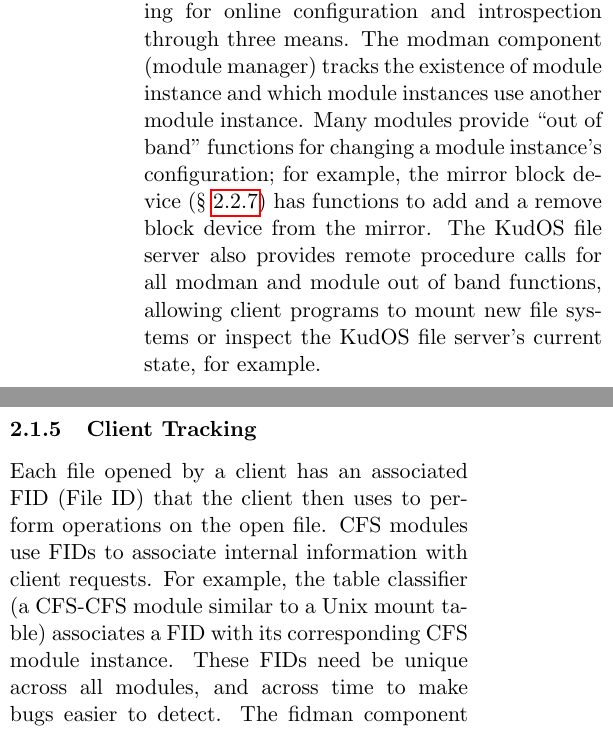
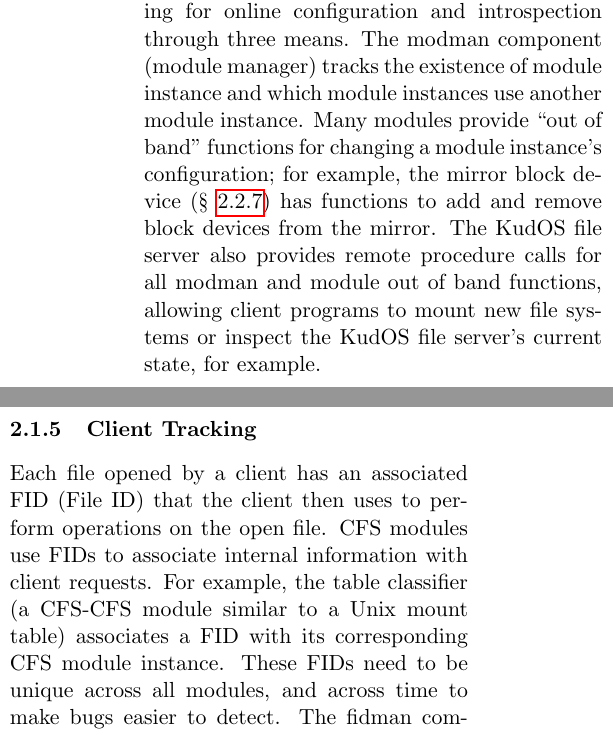
Before and after one commit to ucla-readable/fstitch-doc, a LaTeX paper (paper/paper.tex, which reads paper/solution-arch.tex): two parts of the columns of page 3 of 14, joined at a grey line, cut so that both start at the same text. Compiled offline with pdfLaTeX.

Commit message:
r989: Adding some missing words.

```diff
--- a/paper/solution-arch.tex
+++ b/paper/solution-arch.tex
@@ -91,14 +91,14 @@ dependency has been satisfied. Then the change descriptor is freed.
 
 The KudOS file server provides services allowing for online configuration
 and introspection through three means. The modman component (module
-manager) tracks the existence of module instance and which module instances use
-another module instance. Many modules provide ``out of band'' functions for
-changing a module instance's configuration; for example, the mirror block
-device (\S~\ref{sec:solution:impl:raid}) has functions to add and a remove block
-device from the mirror. The KudOS file server also provides remote procedure
-calls for all modman and module out of band functions, allowing client
-programs to mount new file systems or inspect the KudOS file server's
-current state, for example.
+manager) tracks the existence of module instance and which module instances
+use another module instance. Many modules provide ``out of band'' functions
+for changing a module instance's configuration; for example, the mirror
+block device (\S~\ref{sec:solution:impl:raid}) has functions to add and
+remove block devices from the mirror. The KudOS file server also provides
+remote procedure calls for all modman and module out of band functions,
+allowing client programs to mount new file systems or inspect the KudOS
+file server's current state, for example.
 
 \subsubsection{Client Tracking}
 \label{sec:solution:arch:clients}
@@ -107,8 +107,8 @@ Each file opened by a client has an associated FID (File ID) that the client
 then uses to perform operations on the open file. CFS modules use FIDs to
 associate internal information with client requests. For example, the table
 classifier (a CFS-CFS module similar to a Unix mount table) associates a FID
-with its corresponding CFS module instance. These FIDs need be unique across all
-modules, and across time to make bugs easier to detect. The fidman component
+with its corresponding CFS module instance. These FIDs need to be unique across
+all modules, and across time to make bugs easier to detect. The fidman component
 (FID manager) generates unique FIDs. The two fidfairies, fidcloser and
 fidprotector, are CFS-CFS modules. Fidcloser determines when a FID can be
 closed, taking into account client dup()s, fork()s, spawn()s, and death, while
```
